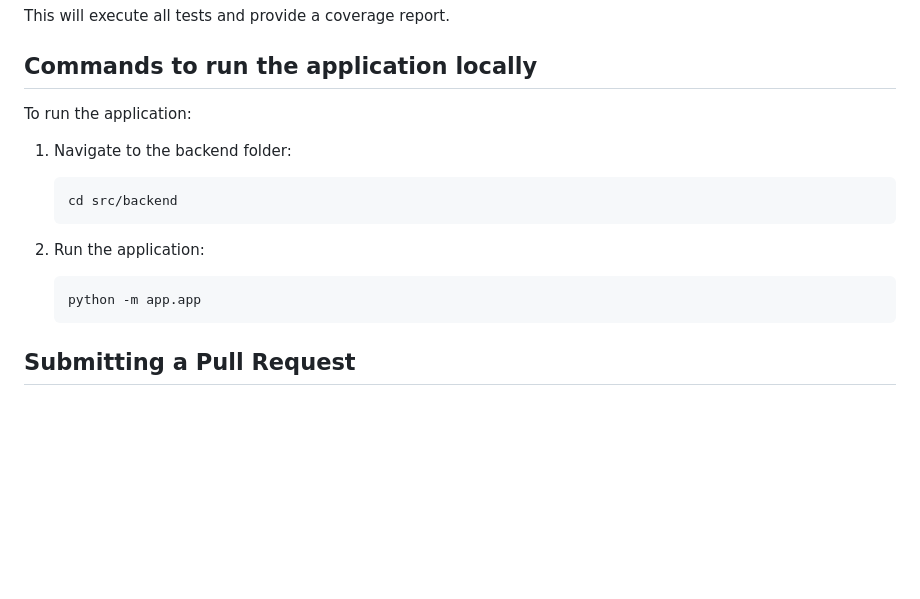
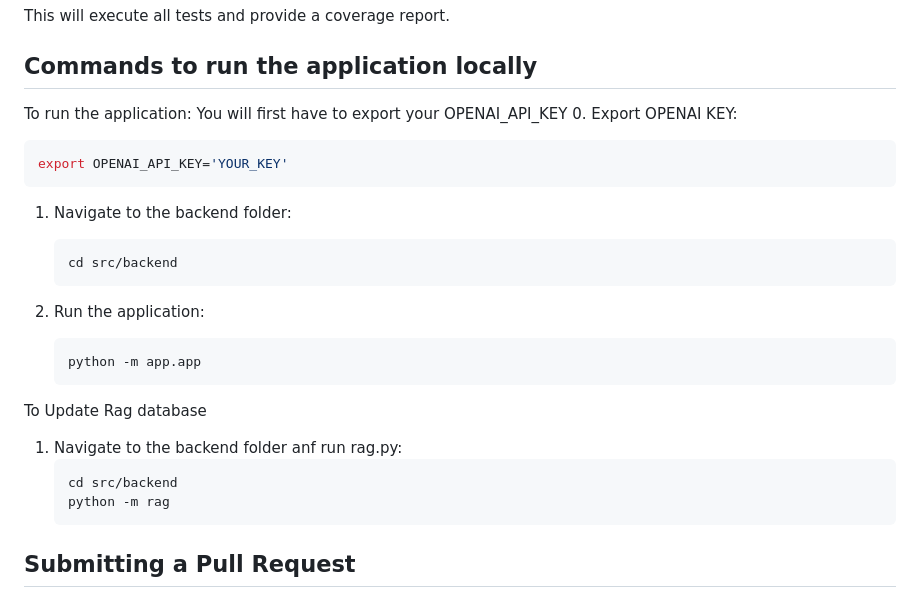
Before and after one commit to disha101003/QueryForge, a Markdown page: CONTRIBUTORS.md, the part around the change. Rendered like a GitHub page; blank space fills up the shorter version.

Commit message:
Added instructions to run rag model and export OPENAI key

````diff
--- a/CONTRIBUTORS.md
+++ b/CONTRIBUTORS.md
@@ -110,7 +110,11 @@ This will execute all tests and provide a coverage report.
 ## Commands to run the application locally
 
 To run the application:
-
+You will first have to export your OPENAI_API_KEY
+0. Export OPENAI KEY:
+   ```bash
+   export OPENAI_API_KEY='YOUR_KEY'
+   ```
 1. Navigate to the backend folder:
    ```bash
    cd src/backend
@@ -120,6 +124,13 @@ To run the application:
    ```bash
    python -m app.app
    ```
+To Update Rag database
+1. Navigate to the backend folder anf run rag.py:
+   ```bash
+   cd src/backend
+   python -m rag
+   ```
+
 
 ## Submitting a Pull Request
 
````
